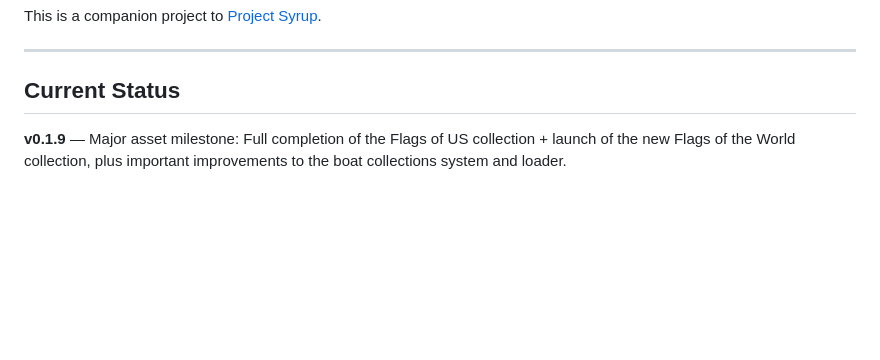
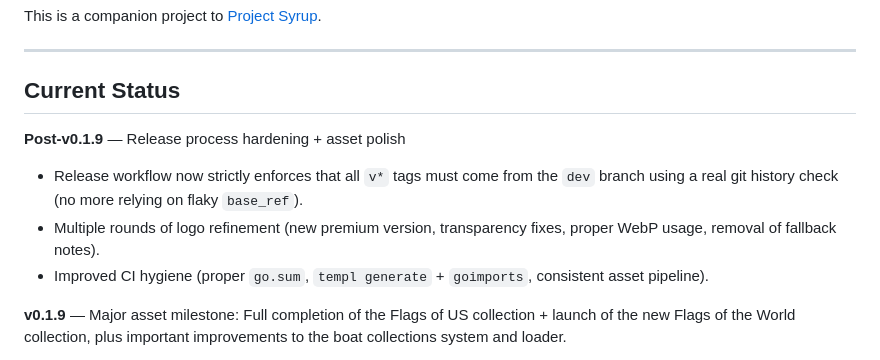
Before and after one commit to notfixingit3/wafflerace, a Markdown page: README.md, the part around one of its changes. GitHub-like rendering; blank space fills up the shorter version.

Commit message:
Reduce logo size in README + bring documentation up to date post-0.1.9
- Shrunk logo from 420px → 250px width (~40% smaller)
- Added "Post-v0.1.9" section covering release workflow discipline and recent logo/asset work
- README was stale since the v0.1.9 asset milestone

Ruh-roh! The docs were lagging behind the waffles, Scoob!

```diff
--- a/README.md
+++ b/README.md
@@ -43,6 +43,11 @@ This is a companion project to [Project Syrup](https://github.com/notfixingit3/w
 ---
 
 ## Current Status
+
+**Post-v0.1.9** — Release process hardening + asset polish
+- Release workflow now strictly enforces that all `v*` tags must come from the `dev` branch using a real git history check (no more relying on flaky `base_ref`).
+- Multiple rounds of logo refinement (new premium version, transparency fixes, proper WebP usage, removal of fallback notes).
+- Improved CI hygiene (proper `go.sum`, `templ generate` + `goimports`, consistent asset pipeline).
 
 **v0.1.9** — Major asset milestone: Full completion of the Flags of US collection + launch of the new Flags of the World collection, plus important improvements to the boat collections system and loader.
 - Full backend persistence with SQLite (races, history, saved lists)
```
Also changed, not shown: other parts of README.md (+1 -1 lines).
